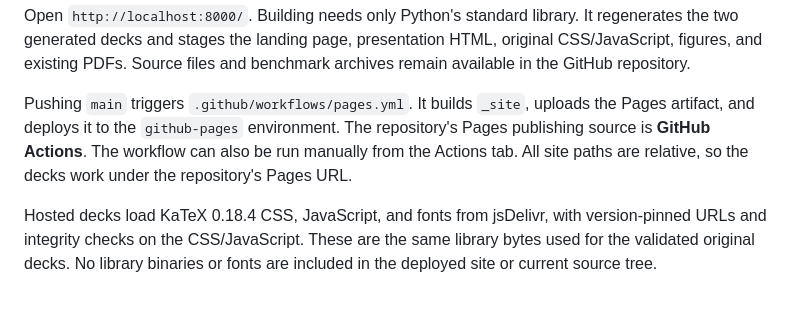
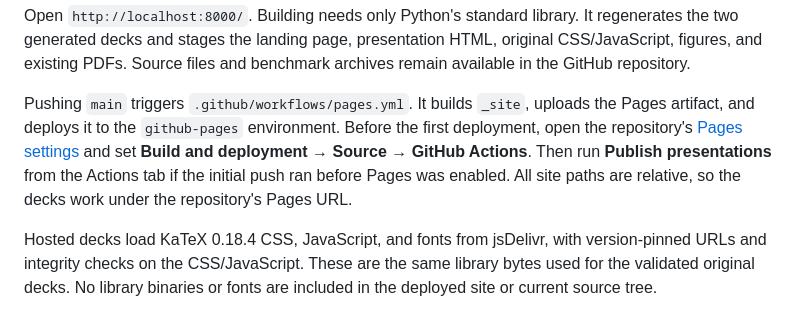
Before and after one commit to 12ff54e/cumes-materials, a Markdown page: README.md, the part around the change. GitHub-like rendering.

Commit message:
docs: explain initial GitHub Pages enablement [skip ci]

```diff
--- a/README.md
+++ b/README.md
@@ -27,10 +27,12 @@ HTML, original CSS/JavaScript, figures, and existing PDFs. Source files and
 benchmark archives remain available in the GitHub repository.
 
 Pushing `main` triggers `.github/workflows/pages.yml`. It builds `_site`, uploads
-the Pages artifact, and deploys it to the `github-pages` environment. The
-repository's Pages publishing source is **GitHub Actions**. The workflow can
-also be run manually from the Actions tab. All site paths are relative, so
-the decks work under the repository's Pages URL.
+the Pages artifact, and deploys it to the `github-pages` environment. Before the
+first deployment, open the repository's [Pages settings](https://github.com/12ff54e/cumes-materials/settings/pages)
+and set **Build and deployment → Source → GitHub Actions**. Then run
+**Publish presentations** from the Actions tab if the initial push ran before
+Pages was enabled. All site paths are relative, so the decks work under the
+repository's Pages URL.
 
 Hosted decks load KaTeX 0.18.4 CSS, JavaScript, and fonts from jsDelivr, with
 version-pinned URLs and integrity checks on the CSS/JavaScript. These are the
```
